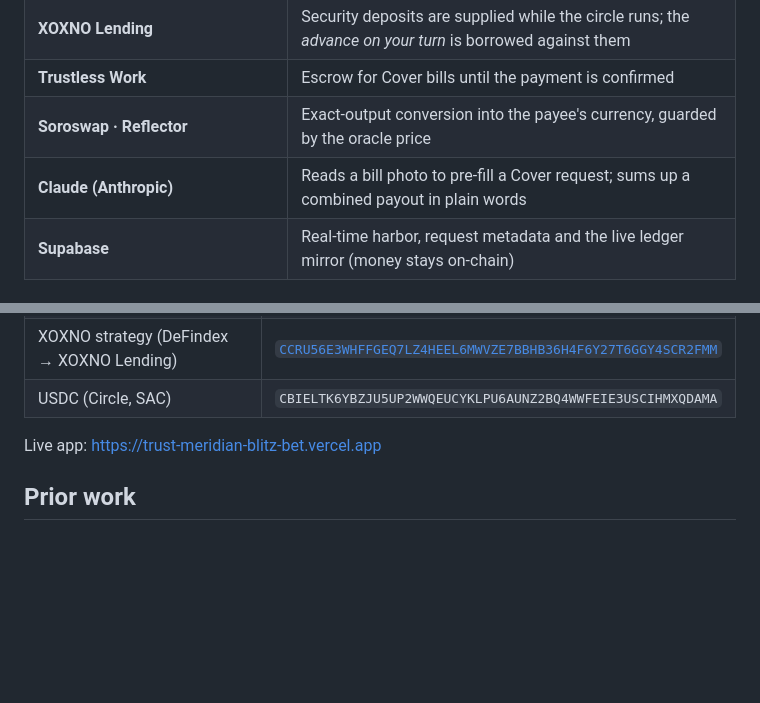
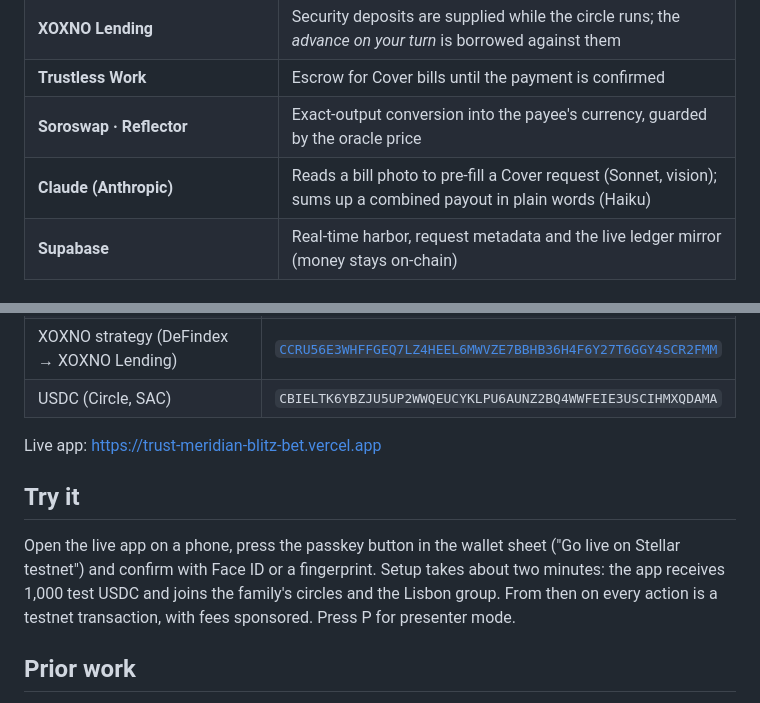
Before and after one commit to Wilivms/trust-meridian, a Markdown page: README.md, 2 parts joined by grey strips. GitHub-like rendering; blank space fills up the shorter version.

Commit message:
README: try it; ROADMAP: live app chapter
Co-Authored-By: Claude Opus 5.5 <noreply@anthropic.com>
Claude-Session: https://claude.ai/code/session_01An4kLDEqqKoYx8cV9eVTiv

```diff
--- a/README.md
+++ b/README.md
@@ -26,7 +26,7 @@ Trust Meridian puts three everyday uses on one passkey wallet:
 | **XOXNO Lending** | Security deposits are supplied while the circle runs; the *advance on your turn* is borrowed against them |
 | **Trustless Work** | Escrow for Cover bills until the payment is confirmed |
 | **Soroswap · Reflector** | Exact-output conversion into the payee's currency, guarded by the oracle price |
-| **Claude (Anthropic)** | Reads a bill photo to pre-fill a Cover request; sums up a combined payout in plain words |
+| **Claude (Anthropic)** | Reads a bill photo to pre-fill a Cover request (Sonnet, vision); sums up a combined payout in plain words (Haiku) |
 | **Supabase** | Real-time harbor, request metadata and the live ledger mirror (money stays on-chain) |
 
 ## Contracts
@@ -68,6 +68,10 @@ Environment variables are listed in `.env.example`. Secrets stay in Vercel and i
 
 Live app: https://trust-meridian-blitz-bet.vercel.app
 
+## Try it
+
+Open the live app on a phone, press the passkey button in the wallet sheet ("Go live on Stellar testnet") and confirm with Face ID or a fingerprint. Setup takes about two minutes: the app receives 1,000 test USDC and joins the family's circles and the Lisbon group. From then on every action is a testnet transaction, with fees sponsored. Press P for presenter mode.
+
 ## Prior work
 
 A visual mockup of the 3D world, with simulated transactions, existed before the event. Everything on-chain (contracts, wallet integration, relayer, partner integrations) was built during HackMeridian. The journey is in [ROADMAP.md](ROADMAP.md).
```
Also changed, not shown: ROADMAP.md (+16 -0 lines).
